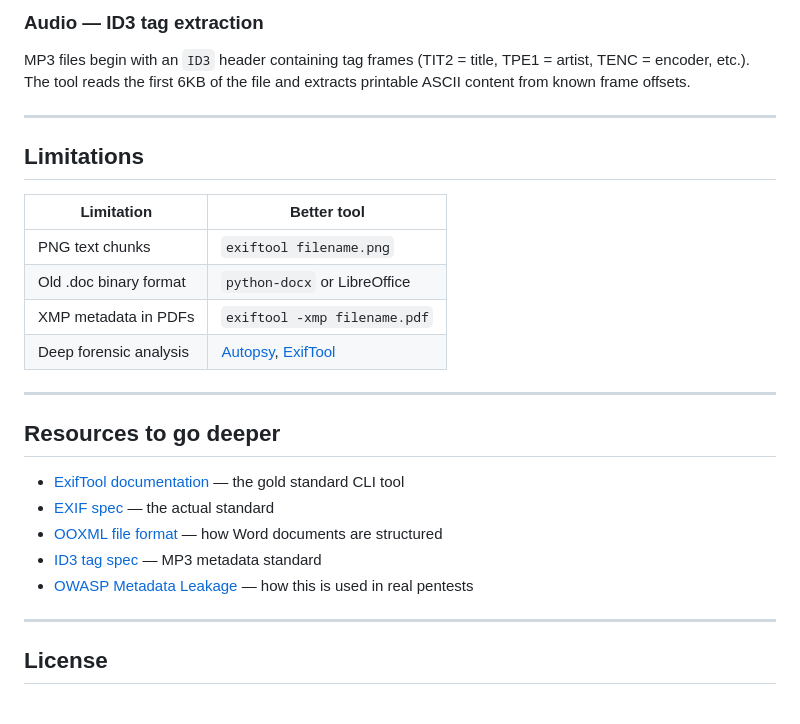
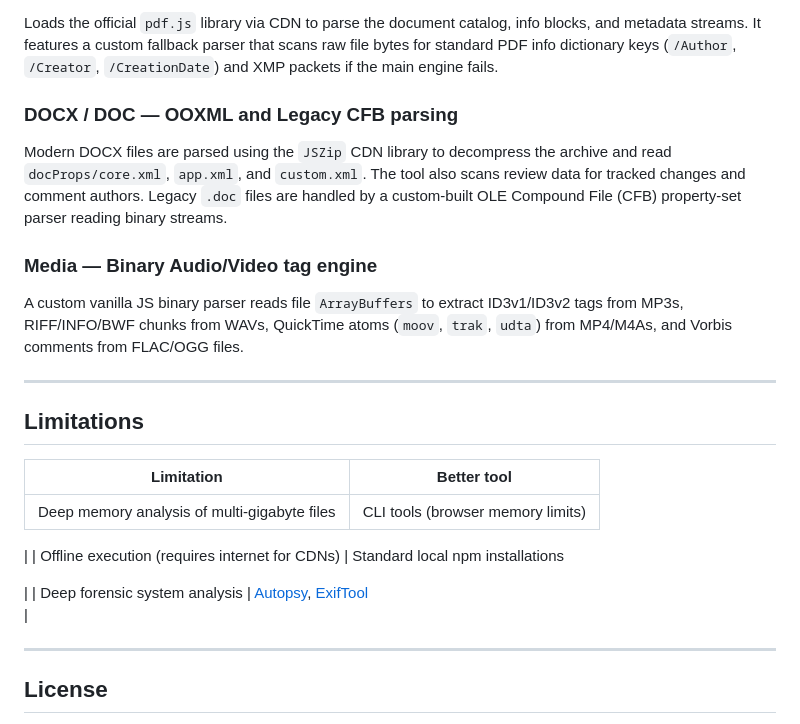
Before and after one commit to Smnk6/metadata-forensics-tool, a Markdown page: README.md, the part around one of its changes. Drawn GitHub-style.

```diff
--- a/README.md
+++ b/README.md
@@ -78,27 +104,27 @@ DOCX files are ZIP archives containing XML files. The tool scans the raw bytes f
 
-### Audio — ID3 tag extraction
-MP3 files begin with an `ID3` header containing tag frames (TIT2 = title, TPE1 = artist, TENC = encoder, etc.). The tool reads the first 6KB of the file and extracts printable ASCII content from known frame offsets.
+Loads the official `pdf.js` library via CDN to parse the document catalog, info blocks, and metadata streams. It features a custom fallback parser that scans raw file bytes for standard PDF info dictionary keys (`/Author`, `/Creator`, `/CreationDate`) and XMP packets if the main engine fails.
+
+### DOCX / DOC — OOXML and Legacy CFB parsing
+
+Modern DOCX files are parsed using the `JSZip` CDN library to decompress the archive and read `docProps/core.xml`, `app.xml`, and `custom.xml`. The tool also scans review data for tracked changes and comment authors. Legacy `.doc` files are handled by a custom-built OLE Compound File (CFB) property-set parser reading binary streams.
+
+### Media — Binary Audio/Video tag engine
+
+A custom vanilla JS binary parser reads file `ArrayBuffers` to extract ID3v1/ID3v2 tags from MP3s, RIFF/INFO/BWF chunks from WAVs, QuickTime atoms (`moov`, `trak`, `udta`) from MP4/M4As, and Vorbis comments from FLAC/OGG files.
 
 ---
 
 ## Limitations
 
 | Limitation | Better tool |
-|------------|-------------|
-| PNG text chunks | `exiftool filename.png` |
-| Old .doc binary format | `python-docx` or LibreOffice |
-| XMP metadata in PDFs | `exiftool -xmp filename.pdf` |
-| Deep forensic analysis | [Autopsy](https://www.autopsy.com), [ExifTool](https://exiftool.org) |
+| --- | --- |
+| Deep memory analysis of multi-gigabyte files | CLI tools (browser memory limits)
 
----
+ |
+| Offline execution (requires internet for CDNs) | Standard local npm installations
 
-## Resources to go deeper
-
-- [ExifTool documentation](https://exiftool.org) — the gold standard CLI tool
-- [EXIF spec](https://www.exif.org/Exif2-2.PDF) — the actual standard
-- [OOXML file format](https://docs.microsoft.com/en-us/openspecs/office_file_formats/ms-docx) — how Word documents are structured
-- [ID3 tag spec](https://id3.org/id3v2.3.0) — MP3 metadata standard
-- [OWASP Metadata Leakage](https://owasp.org/www-project-web-security-testing-guide/latest/4-Web_Application_Security_Testing/01-Information_Gathering/02-Fingerprint_Web_Server) — how this is used in real pentests
+ |
+| Deep forensic system analysis | [Autopsy](https://www.google.com/search?q=https%3A%2F%2Fwww.autopsy.com), [ExifTool](https://exiftool.org)<br> |
 
 ---
 
```
Also changed, not shown: other parts of README.md (+45 -19 lines).
